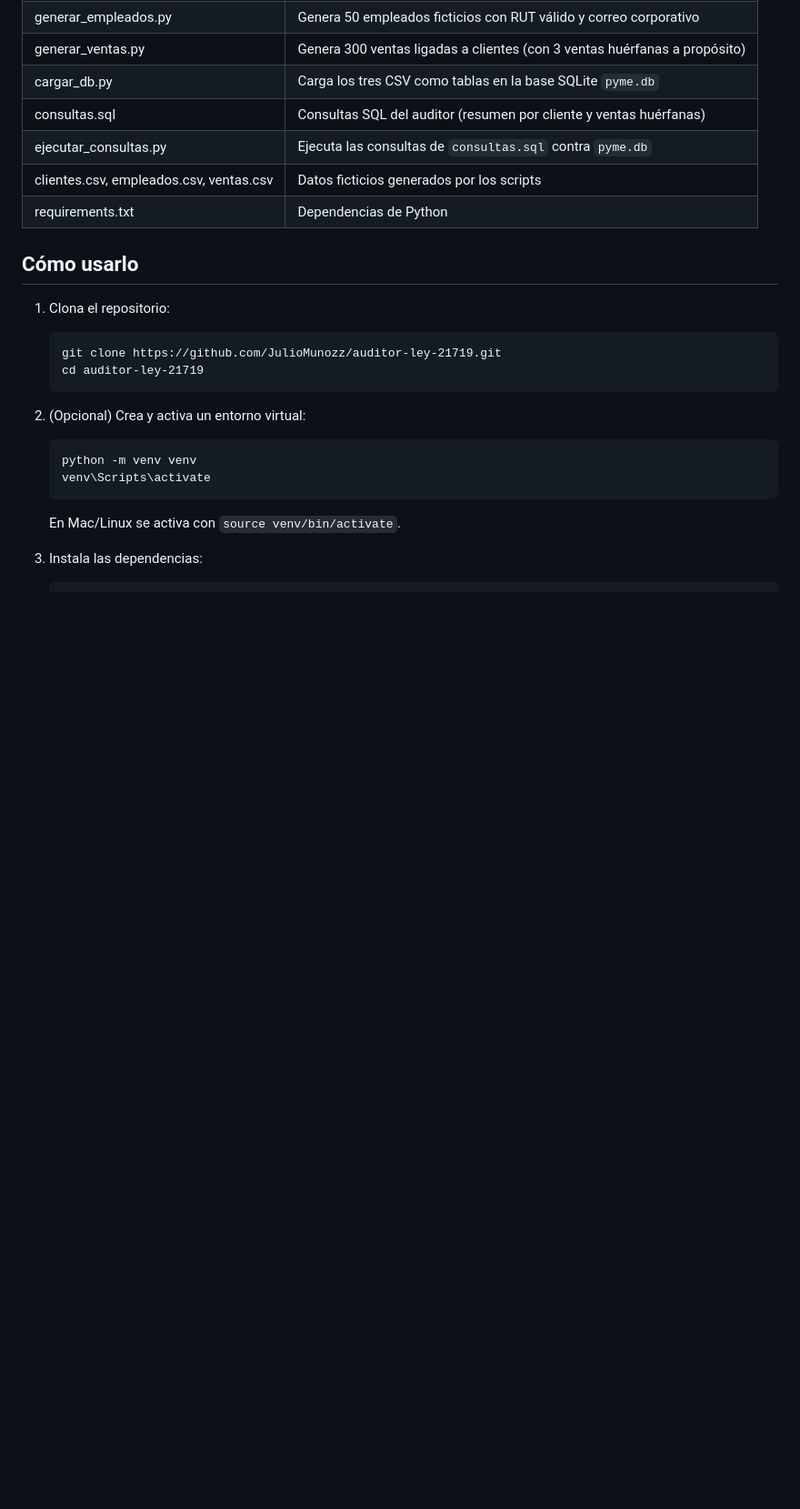
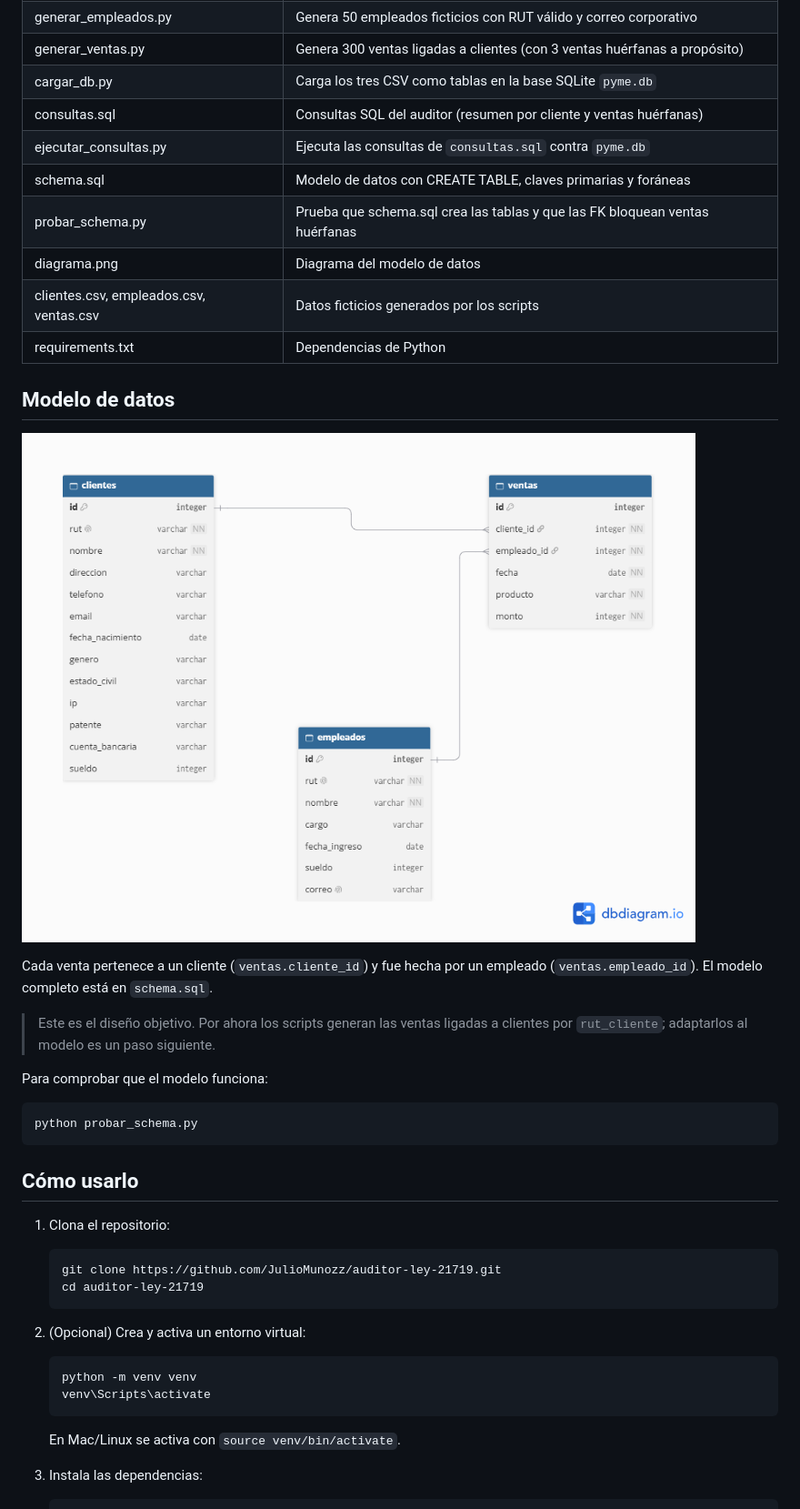
Before and after one commit to JulioMunozz/auditor-ley-21719, a Markdown page: README.md, the part around one of its changes. Shown at 91% size. GitHub-like rendering; pictures changed too: diagrama.png (added); blank space fills up the shorter version.

Commit message:
Agrego schema.sql y diagrama del modelo

````diff
--- a/README.md
+++ b/README.md
@@ -24,8 +24,25 @@ Proyecto personal que detecta datos personales en las bases de una pyme ficticia
 | cargar_db.py | Carga los tres CSV como tablas en la base SQLite `pyme.db` |
 | consultas.sql | Consultas SQL del auditor (resumen por cliente y ventas huérfanas) |
 | ejecutar_consultas.py | Ejecuta las consultas de `consultas.sql` contra `pyme.db` |
+| schema.sql | Modelo de datos con CREATE TABLE, claves primarias y foráneas |
+| probar_schema.py | Prueba que schema.sql crea las tablas y que las FK bloquean ventas huérfanas |
+| diagrama.png | Diagrama del modelo de datos |
 | clientes.csv, empleados.csv, ventas.csv | Datos ficticios generados por los scripts |
 | requirements.txt | Dependencias de Python |
+
+## Modelo de datos
+
+![Diagrama del modelo](diagrama.png)
+
+Cada venta pertenece a un cliente (`ventas.cliente_id`) y fue hecha por un empleado (`ventas.empleado_id`). El modelo completo está en `schema.sql`.
+
+> Este es el diseño objetivo. Por ahora los scripts generan las ventas ligadas a clientes por `rut_cliente`; adaptarlos al modelo es un paso siguiente.
+
+Para comprobar que el modelo funciona:
+
+```
+python probar_schema.py
+```
 
 ## Cómo usarlo
 
````
Also changed, not shown: other parts of README.md (+1 -0 lines), 2 other files.
